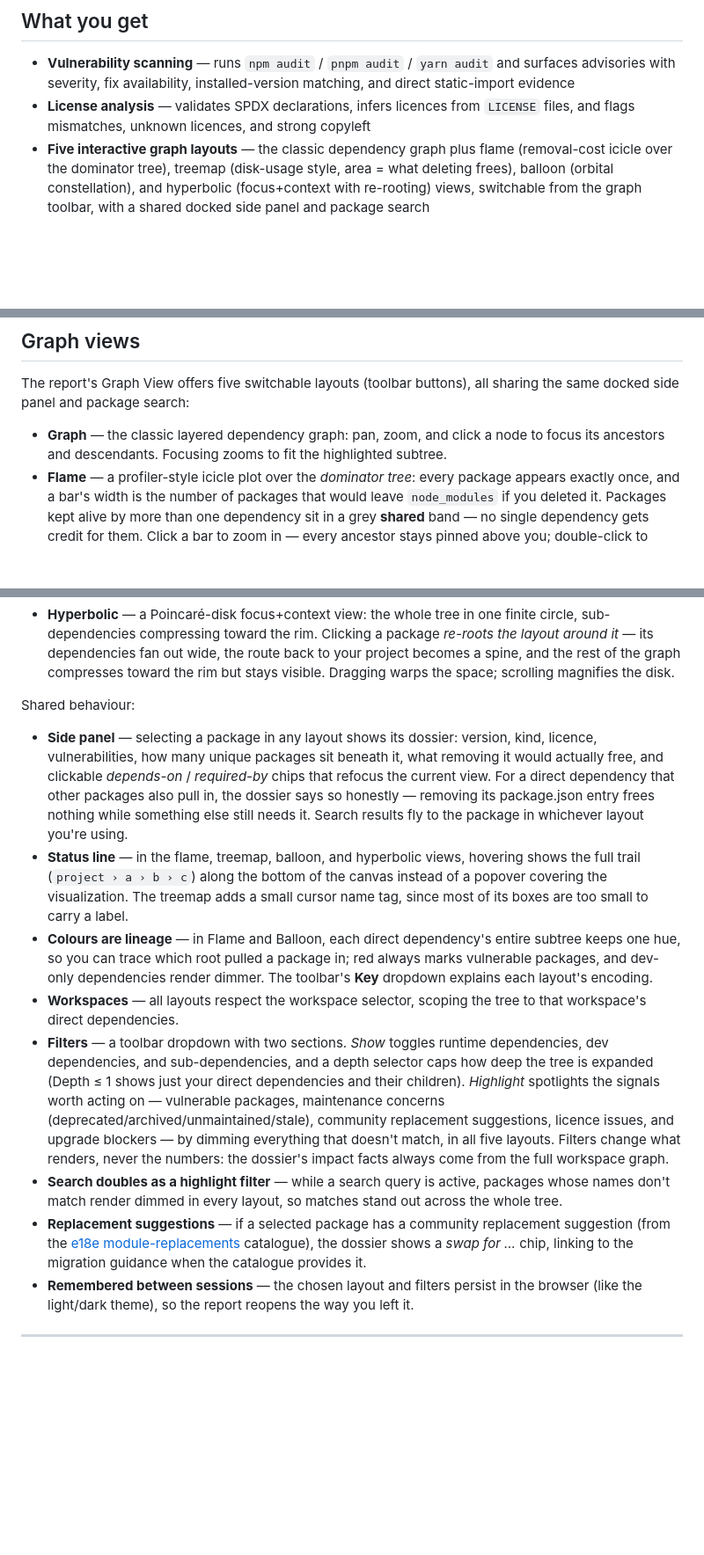
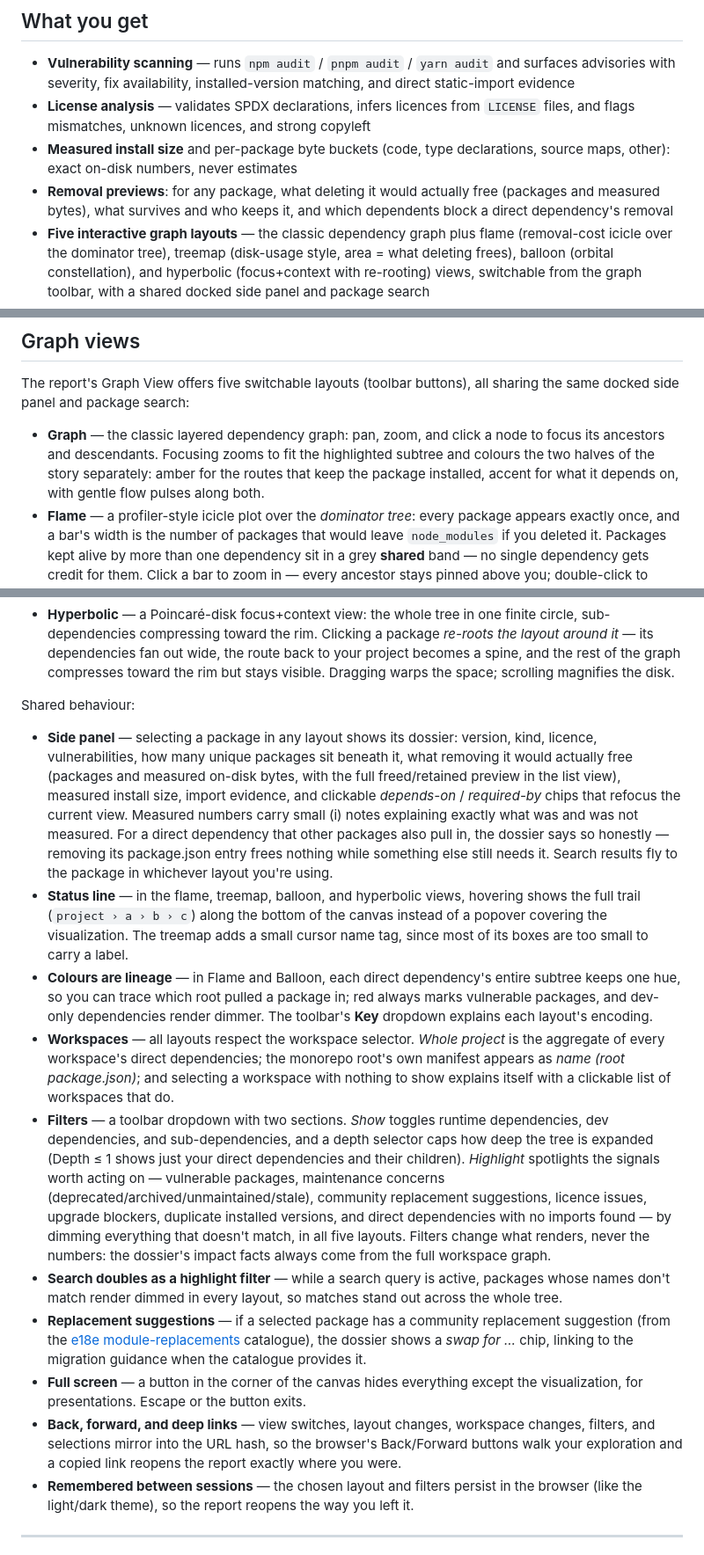
Before and after one commit to JosephMaynard/dependency-radar, a Markdown page: README.md, 3 parts joined by grey strips. Shown at 88% size. Rendered like a GitHub page; blank space fills up the shorter version.

```diff
--- a/README.md
+++ b/README.md
@@ -79,6 +79,8 @@ Security issues should be reported privately; see [SECURITY.md](./SECURITY.md).
 
 - **Vulnerability scanning** — runs `npm audit` / `pnpm audit` / `yarn audit` and surfaces advisories with severity, fix availability, installed-version matching, and direct static-import evidence
 - **License analysis** — validates SPDX declarations, infers licences from `LICENSE` files, and flags mismatches, unknown licences, and strong copyleft
+- **Measured install size** and per-package byte buckets (code, type declarations, source maps, other): exact on-disk numbers, never estimates
+- **Removal previews**: for any package, what deleting it would actually free (packages and measured bytes), what survives and who keeps it, and which dependents block a direct dependency's removal
 - **Five interactive graph layouts** — the classic dependency graph plus flame (removal-cost icicle over the dominator tree), treemap (disk-usage style, area = what deleting frees), balloon (orbital constellation), and hyperbolic (focus+context with re-rooting) views, switchable from the graph toolbar, with a shared docked side panel and package search
 - **Upgrade friction analysis** — identifies upgrade blockers: peer constraints, engine ranges, native bindings, install scripts, deprecated packages
 - **Maintenance signals** — flags deprecated, repo-archived, unmaintained, stale, and slowing dependencies from npm registry metadata (plus repository push activity when available), with a local 7-day cache
@@ -206,7 +208,7 @@ It is recomputed after registry enrichment so a registry-discovered deprecation
 
 The report's Graph View offers five switchable layouts (toolbar buttons), all sharing the same docked side panel and package search:
 
-- **Graph** — the classic layered dependency graph: pan, zoom, and click a node to focus its ancestors and descendants. Focusing zooms to fit the highlighted subtree.
+- **Graph** — the classic layered dependency graph: pan, zoom, and click a node to focus its ancestors and descendants. Focusing zooms to fit the highlighted subtree and colours the two halves of the story separately: amber for the routes that keep the package installed, accent for what it depends on, with gentle flow pulses along both.
 - **Flame** — a profiler-style icicle plot over the *dominator tree*: every package appears exactly once, and a bar's width is the number of packages that would leave `node_modules` if you deleted it. Packages kept alive by more than one dependency sit in a grey **shared** band — no single dependency gets credit for them. Click a bar to zoom in — every ancestor stays pinned above you; double-click to reset.
 - **Treemap** — the disk-usage view of your dependencies: rectangle area is the number of packages deleting it would free, with the shared block greyed out. Click to inspect, double-click to drill in, double-click the zoomed box to climb back out.
 - **Balloon** — an orbital constellation: the project at the centre, direct dependencies orbiting it, each one's sub-dependencies fanning out behind it recursively. Bodies are sized by how many unique packages sit beneath them. Drag to pan, scroll to zoom, click a body to fly to it.
@@ -214,13 +216,15 @@ The report's Graph View offers five switchable layouts (toolbar buttons), all sh
 
 Shared behaviour:
 
-- **Side panel** — selecting a package in any layout shows its dossier: version, kind, licence, vulnerabilities, how many unique packages sit beneath it, what removing it would actually free, and clickable *depends-on* / *required-by* chips that refocus the current view. For a direct dependency that other packages also pull in, the dossier says so honestly — removing its package.json entry frees nothing while something else still needs it. Search results fly to the package in whichever layout you're using.
+- **Side panel** — selecting a package in any layout shows its dossier: version, kind, licence, vulnerabilities, how many unique packages sit beneath it, what removing it would actually free (packages and measured on-disk bytes, with the full freed/retained preview in the list view), measured install size, import evidence, and clickable *depends-on* / *required-by* chips that refocus the current view. Measured numbers carry small (i) notes explaining exactly what was and was not measured. For a direct dependency that other packages also pull in, the dossier says so honestly — removing its package.json entry frees nothing while something else still needs it. Search results fly to the package in whichever layout you're using.
 - **Status line** — in the flame, treemap, balloon, and hyperbolic views, hovering shows the full trail (`project › a › b › c`) along the bottom of the canvas instead of a popover covering the visualization. The treemap adds a small cursor name tag, since most of its boxes are too small to carry a label.
 - **Colours are lineage** — in Flame and Balloon, each direct dependency's entire subtree keeps one hue, so you can trace which root pulled a package in; red always marks vulnerable packages, and dev-only dependencies render dimmer. The toolbar's **Key** dropdown explains each layout's encoding.
-- **Workspaces** — all layouts respect the workspace selector, scoping the tree to that workspace's direct dependencies.
-- **Filters** — a toolbar dropdown with two sections. *Show* toggles runtime dependencies, dev dependencies, and sub-dependencies, and a depth selector caps how deep the tree is expanded (Depth ≤ 1 shows just your direct dependencies and their children). *Highlight* spotlights the signals worth acting on — vulnerable packages, maintenance concerns (deprecated/archived/unmaintained/stale), community replacement suggestions, licence issues, and upgrade blockers — by dimming everything that doesn't match, in all five layouts. Filters change what renders, never the numbers: the dossier's impact facts always come from the full workspace graph.
+- **Workspaces** — all layouts respect the workspace selector. *Whole project* is the aggregate of every workspace's direct dependencies; the monorepo root's own manifest appears as *name (root package.json)*; and selecting a workspace with nothing to show explains itself with a clickable list of workspaces that do.
+- **Filters** — a toolbar dropdown with two sections. *Show* toggles runtime dependencies, dev dependencies, and sub-dependencies, and a depth selector caps how deep the tree is expanded (Depth ≤ 1 shows just your direct dependencies and their children). *Highlight* spotlights the signals worth acting on — vulnerable packages, maintenance concerns (deprecated/archived/unmaintained/stale), community replacement suggestions, licence issues, upgrade blockers, duplicate installed versions, and direct dependencies with no imports found — by dimming everything that doesn't match, in all five layouts. Filters change what renders, never the numbers: the dossier's impact facts always come from the full workspace graph.
 - **Search doubles as a highlight filter** — while a search query is active, packages whose names don't match render dimmed in every layout, so matches stand out across the whole tree.
 - **Replacement suggestions** — if a selected package has a community replacement suggestion (from the [e18e](https://e18e.dev/) [module-replacements](https://github.com/es-tooling/module-replacements) catalogue), the dossier shows a *swap for …* chip, linking to the migration guidance when the catalogue provides it.
+- **Full screen** — a button in the corner of the canvas hides everything except the visualization, for presentations. Escape or the button exits.
+- **Back, forward, and deep links** — view switches, layout changes, workspace changes, filters, and selections mirror into the URL hash, so the browser's Back/Forward buttons walk your exploration and a copied link reopens the report exactly where you were.
 - **Remembered between sessions** — the chosen layout and filters persist in the browser (like the light/dark theme), so the report reopens the way you left it.
 
 ---
```
Also changed, not shown: other parts of README.md (+16 -5 lines), docs/screenshot-01.jpg, docs/screenshot-02.jpg, docs/screenshot-03.jpg, docs/screenshot-04.jpg, docs/screenshot-05.jpg.
